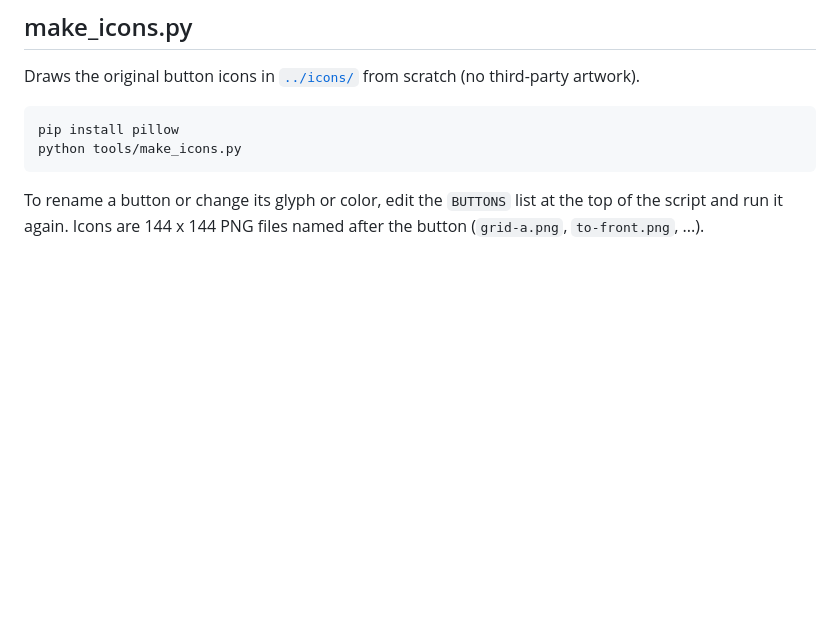
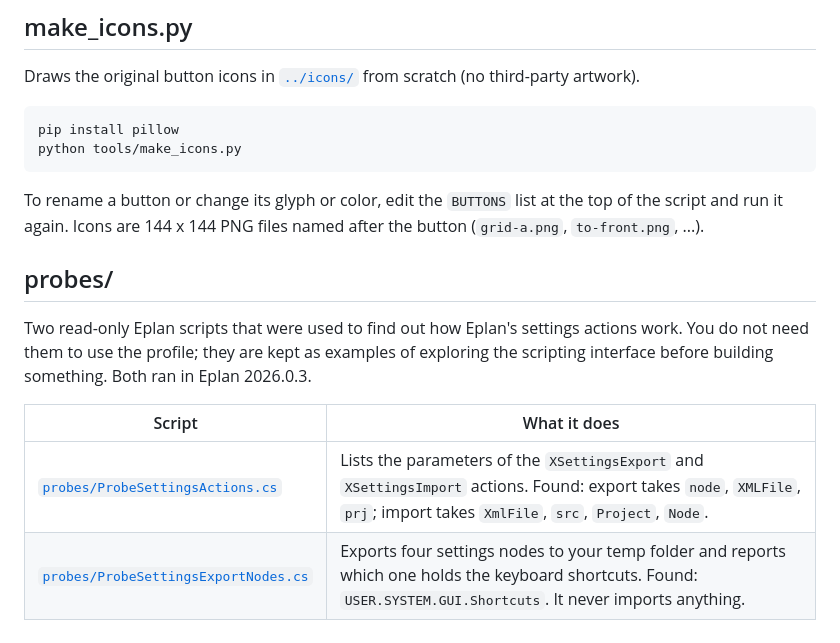
Before and after one commit to justin-walzengineering/Elgato-Stream-Deck-Public, a Markdown page: tools/README.md, the part around the change. GitHub-like rendering; blank space fills up the shorter version.

````diff
--- a/tools/README.md
+++ b/tools/README.md
@@ -10,3 +10,12 @@ python tools/make_icons.py
 ```
 
 To rename a button or change its glyph or color, edit the `BUTTONS` list at the top of the script and run it again. Icons are 144 x 144 PNG files named after the button (`grid-a.png`, `to-front.png`, ...).
+
+## probes/
+
+Two read-only Eplan scripts that were used to find out how Eplan's settings actions work. You do not need them to use the profile; they are kept as examples of exploring the scripting interface before building something. Both ran in Eplan 2026.0.3.
+
+| Script | What it does |
+|--------|--------------|
+| [`probes/ProbeSettingsActions.cs`](probes/ProbeSettingsActions.cs) | Lists the parameters of the `XSettingsExport` and `XSettingsImport` actions. Found: export takes `node`, `XMLFile`, `prj`; import takes `XmlFile`, `src`, `Project`, `Node`. |
+| [`probes/ProbeSettingsExportNodes.cs`](probes/ProbeSettingsExportNodes.cs) | Exports four settings nodes to your temp folder and reports which one holds the keyboard shortcuts. Found: `USER.SYSTEM.GUI.Shortcuts`. It never imports anything. |
````
Also changed, not shown: CHANGELOG.md (added, +8 -0 lines), README.md (+9 -2 lines), docs/releasing.md (added, +51 -0 lines), scripts/README.md (+11 -16 lines), docs/images/script-confirm.png (added), docs/images/streamdeck-eplan-profile.png (added), 9 other files.
